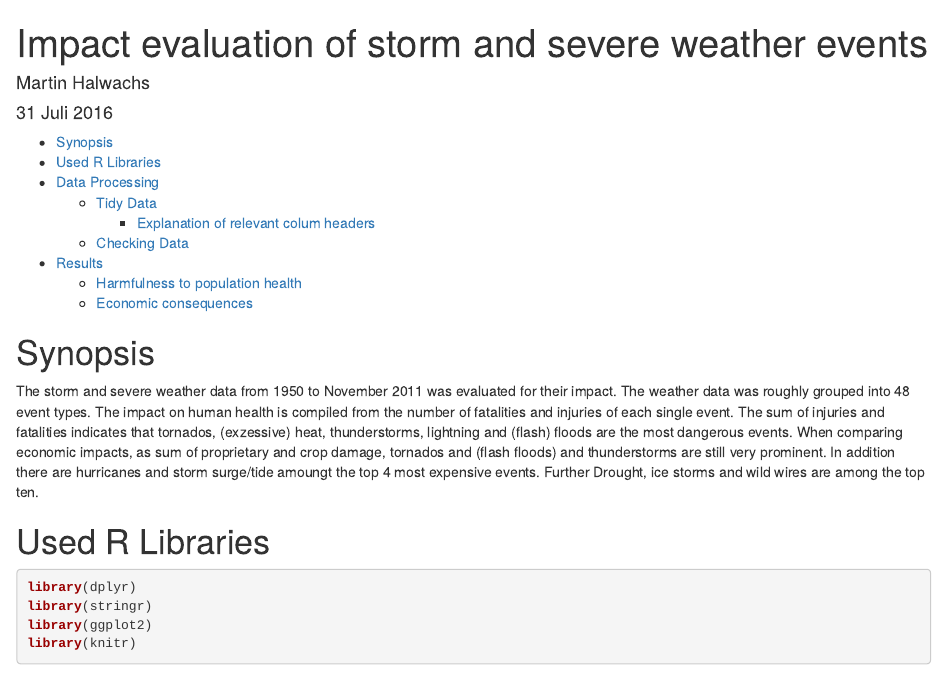
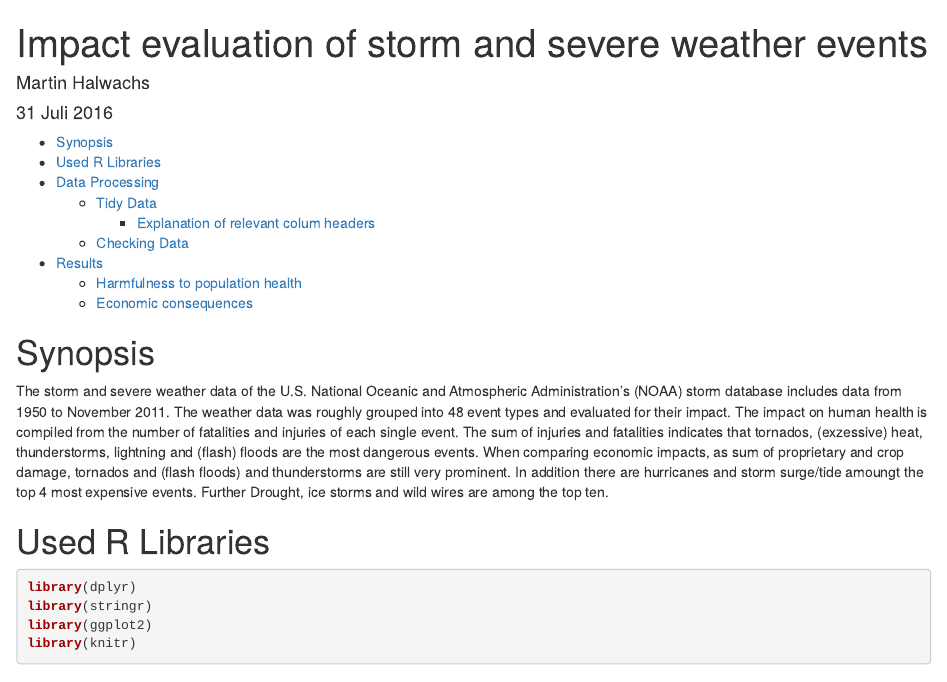
Before and after one commit to mjhalwa/Coursera_DataScienceSpec_ReproducibleRessearch_courseProject, an R Markdown document (project.Rmd): the page in a window 1100 px wide, from its top. Rendered offline with R 4.5, knitr and Pandoc, with nearby package versions; some code elsewhere in the file could not run offline.

Commit message:
final submission (added note for data source.)

````diff
--- a/Course Project - Weblinks.txt
+++ b/Course Project - Weblinks.txt
@@ -8,3 +8,5 @@
 
 4) National Climatic Data Center Sorm Events FAQ:
 	https://d396qusza40orc.cloudfront.net/repdata%2Fpeer2_doc%2FNCDC%20Storm%20Events-FAQ%20Page.pdf
+
+5) submitted project: http://rpubs.com/mjhalwa/201495
--- a/project.Rmd
+++ b/project.Rmd
@@ -17,7 +17,7 @@ output:
 </style>
 
 # Synopsis
-The storm and severe weather data from 1950 to November 2011 was evaluated for their impact. The weather data was roughly grouped into 48 event types. The impact on human health is compiled from the number of fatalities and injuries of each single event. The sum of injuries and fatalities indicates that tornados, (exzessive) heat, thunderstorms, lightning and (flash) floods are the most dangerous events. When comparing economic impacts, as sum of proprietary and crop damage, tornados and (flash floods) and thunderstorms are still very prominent. In addition there are hurricanes and storm surge/tide amoungt the top 4 most expensive events. Further Drought, ice storms and wild wires are among the top ten.
+The storm and severe weather data of the U.S. National Oceanic and Atmospheric Administration's (NOAA) storm database includes data from 1950 to November 2011. The weather data was roughly grouped into 48 event types and evaluated for their impact. The impact on human health is compiled from the number of fatalities and injuries of each single event. The sum of injuries and fatalities indicates that tornados, (exzessive) heat, thunderstorms, lightning and (flash) floods are the most dangerous events. When comparing economic impacts, as sum of proprietary and crop damage, tornados and (flash floods) and thunderstorms are still very prominent. In addition there are hurricanes and storm surge/tide amoungt the top 4 most expensive events. Further Drought, ice storms and wild wires are among the top ten.
 
 # Used R Libraries
 ```{r loading libraries, results="hide", message=FALSE}
````
